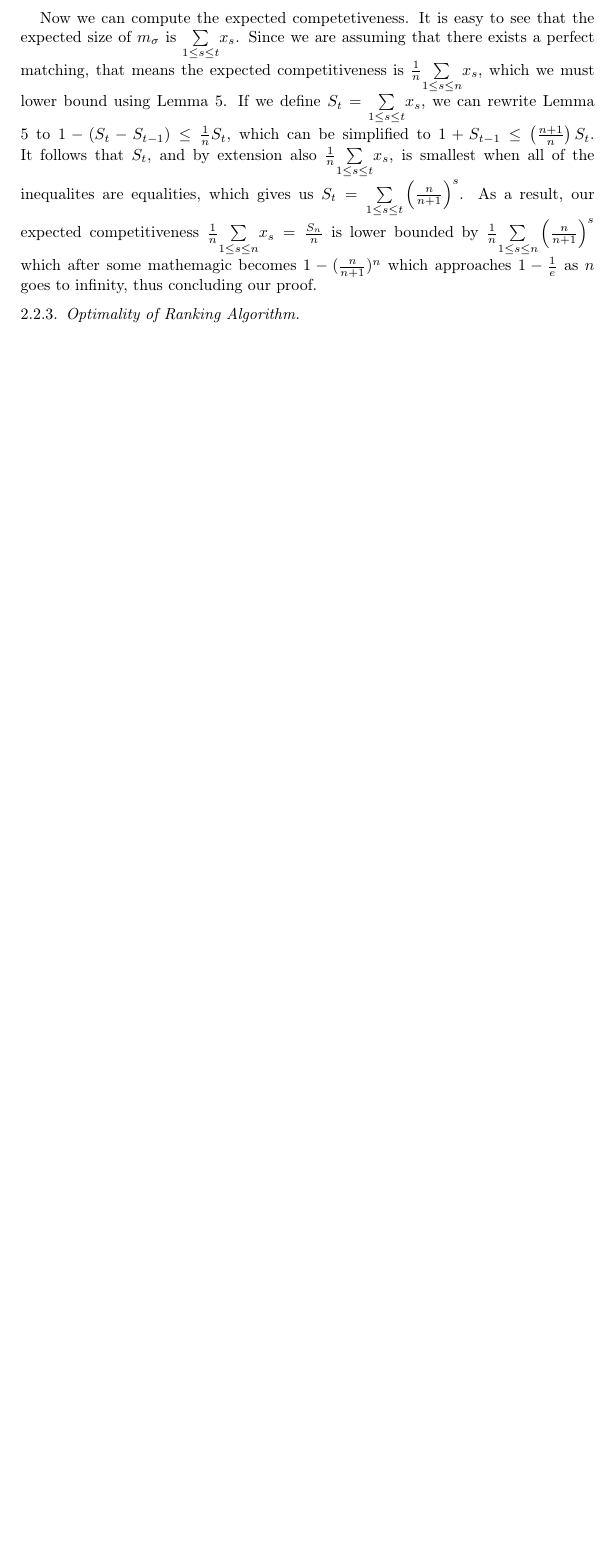
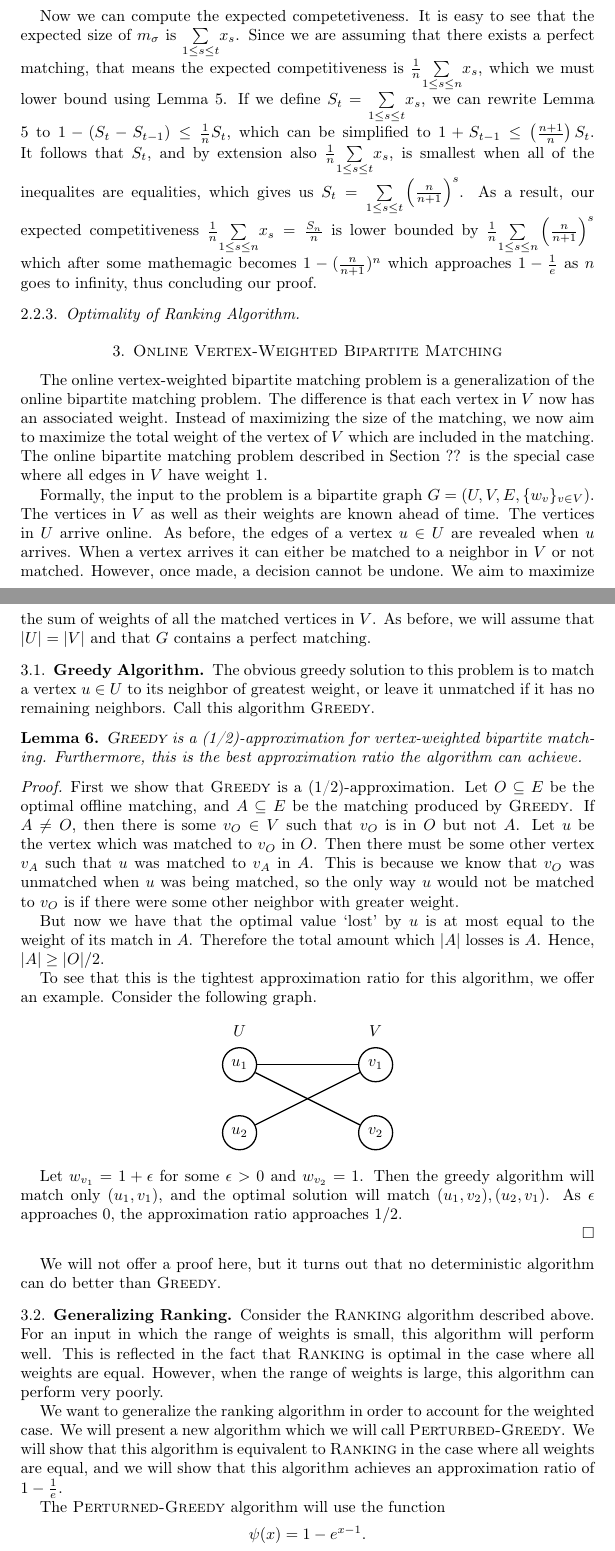
Before and after one commit to chrismegraves/6.854-Final-Project, a LaTeX paper (Final Project.tex): part of page 3 of 3 before the commit and two parts of pages 3 and 4 of 5 after it, the two joined at a grey line, cut so that both start at the same text, the shorter picture padded with empty space. Compiled offline with pdfLaTeX.

Commit message:
Added Weighted-Vertex section

```diff
--- a/Final Project.tex
+++ b/Final Project.tex
@@ -4,6 +4,9 @@
 \usepackage[T1]{fontenc}
 \usepackage[latin9]{inputenc}
 \usepackage{amsthm}
+\usepackage{tikz}
+\usepackage{array}
+\usetikzlibrary{arrows}
 
 \makeatletter
 %%%%%%%%%%%%%%%%%%%%%%%%%%%%%% Textclass specific LaTeX commands.
@@ -207,3 +210,67 @@ our proof.
 
 
 \subsubsection{Optimality of Ranking Algorithm}
+
+
+\section{Online Vertex-Weighted Bipartite Matching}
+
+The online vertex-weighted bipartite matching problem is a generalization of the online bipartite matching problem. The difference is that each vertex in $V$ now has an associated weight. Instead of maximizing the size of the matching, we now aim to maximize the total weight of the vertex of $V$ which are included in the matching. The online bipartite matching problem described in Section ?? is the special case where all edges in $V$ have weight 1.
+
+Formally, the input to the problem is a bipartite graph $G = (U, V, E, \{w_v\}_{v \in V})$. The vertices in $V$ as well as their weights are known ahead of time. The vertices in $U$ arrive online. As before, the edges of a vertex $u \in U$ are revealed when $u$ arrives. When a vertex arrives it can either be matched to a neighbor in $V$ or not matched. However, once made, a decision cannot be undone. We aim to maximize the sum of weights of all the matched vertices in $V$. As before, we will assume that $|U| = |V|$ and that $G$ contains a perfect matching.
+
+\subsection{Greedy Algorithm}
+
+The obvious greedy solution to this problem is to match a vertex $u \in U$ to its neighbor of greatest weight, or leave it unmatched if it has no remaining neighbors. Call this algorithm $\textsc{Greedy}$.
+
+\begin{lem}
+\textsc{Greedy} is a (1/2)-approximation for vertex-weighted bipartite matching. Furthermore, this is the best approximation ratio the algorithm can achieve.
+\end{lem}
+
+\begin{proof}
+First we show that \textsc{Greedy} is a (1/2)-approximation. Let $O \subseteq E$ be the optimal offline matching, and $A \subseteq E$ be the matching produced by $\textsc{Greedy}$. If $A \neq O$, then there is some $v_{O} \in V$ such that $v_{O}$ is in $O$ but not $A$. Let $u$ be the vertex which was matched to $v_{O}$ in $O$. Then there must be some other vertex $v_{A}$ such that $u$ was matched to $v_{A}$ in $A$. This is because we know that $v_O$ was unmatched when $u$ was being matched, so the only way $u$ would not be matched to $v_O$ is if there were some other neighbor with greater weight.
+
+But now we have that the optimal value `lost' by $u$ is at most equal to the weight of its match in $A$. Therefore the total amount which $|A|$ losses is $A$. Hence, $|A| \geq |O|/2$.
+
+To see that this is the tightest approximation ratio for this algorithm, we offer an example. Consider the following graph.
+
+\begin{center}
+\begin{tikzpicture}[-,>=stealth',auto,
+  thick,main node/.style={circle,draw, minimum size = 0.75cm}]
+
+\node[draw = white] (a) at (0, 2.25){$U$};
+\node[draw = white] (b) at (3, 2.25){$V$};
+
+\node[main node] (v) at (0, 1.5){$u_1$};
+\node[main node] (w) at (0, 0){$u_2$};
+
+\node[main node] (v1) at (3, 1.5){$v_1$};
+\node[main node] (w1) at (3, 0){$v_2$};
+
+\path[]
+
+
+(w) edge node [below] {} (v1)
+(v) edge node [below] {} (w1)
+(v) edge node [below] {} (v1);
+
+\end{tikzpicture}
+\end{center}
+
+Let $w_{v_1} = 1 + \epsilon$ for some $\epsilon > 0$ and $w_{v_2} = 1$. Then the greedy algorithm will match only $(u_1, v_1)$, and the optimal solution will match $(u_1, v_2), (u_2, v_1)$. As $\epsilon$ approaches 0, the approximation ratio approaches $1/2$.
+
+\end{proof}
+
+We will not offer a proof here, but it turns out that no deterministic algorithm can do better than $\textsc{Greedy}$.
+
+\subsection{Generalizing Ranking}
+
+Consider the \textsc{Ranking} algorithm described above. For an input in which the range of weights is small, this algorithm will perform well. This is reflected in the fact that \textsc{Ranking} is optimal in the case where all weights are equal. However, when the range of weights is large, this algorithm can perform very poorly.
+
+We want to generalize the ranking algorithm in order to account for the weighted case. We will present a new algorithm which we will call \textsc{Perturbed-Greedy}. We will show that this algorithm is equivalent to \textsc{Ranking} in the case where all weights are equal, and we will show that this algorithm achieves an approximation ratio of $1 - \frac{1}{e}$.
+
+The \textsc{Perturned-Greedy} algorithm will use the function
+\[\psi(x) = 1 - e^{x - 1}.\]
+
+\begin{enumerate}
+\item For each $v \in V$, choose $x$ uniformly at random from $[0, 1]$.
+\item For arriving $u \in U$, match $u$ to the unmatched neighbor $v$ with highest value $b_v\psi(x)$.
```
Also changed, not shown: Final Project.pdf (added), Final Project.tex (18 more changed lines), 1 other file.
